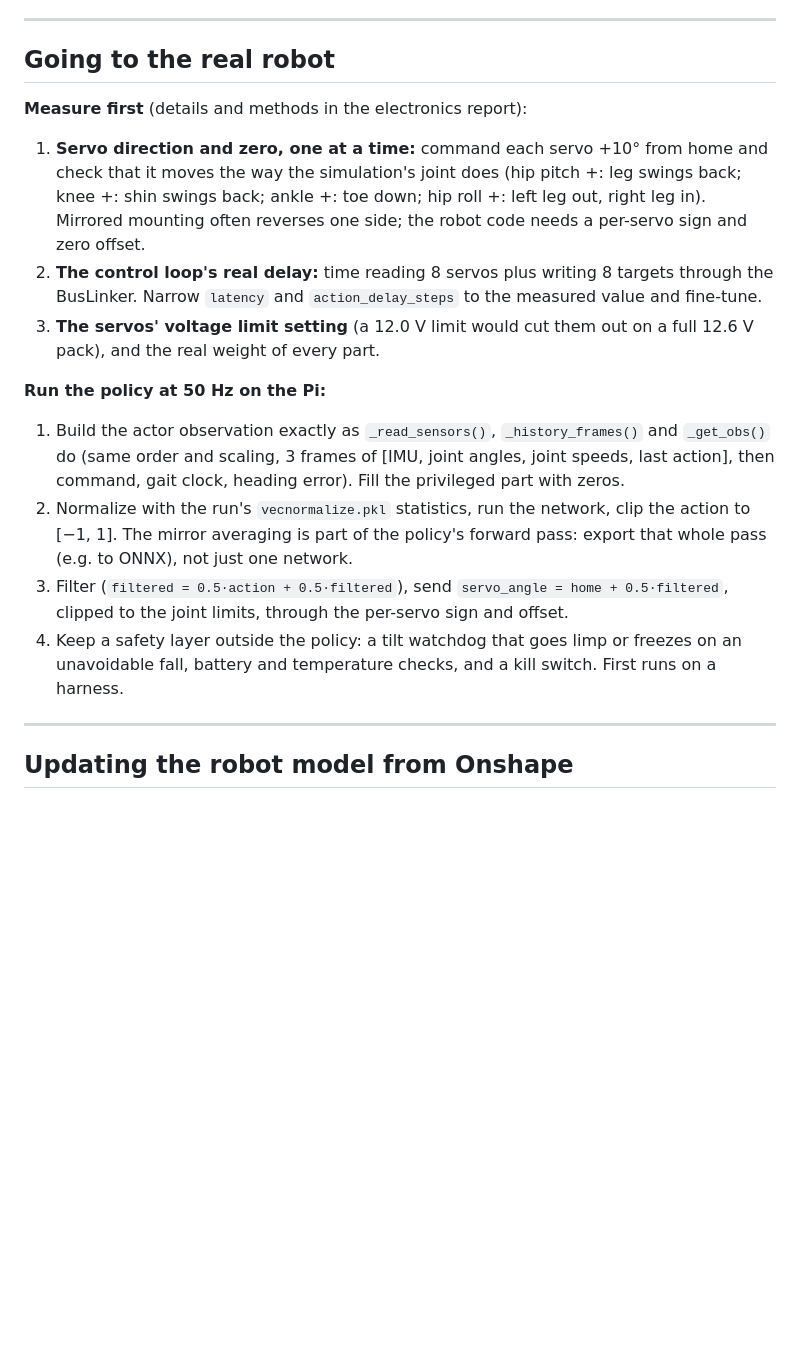
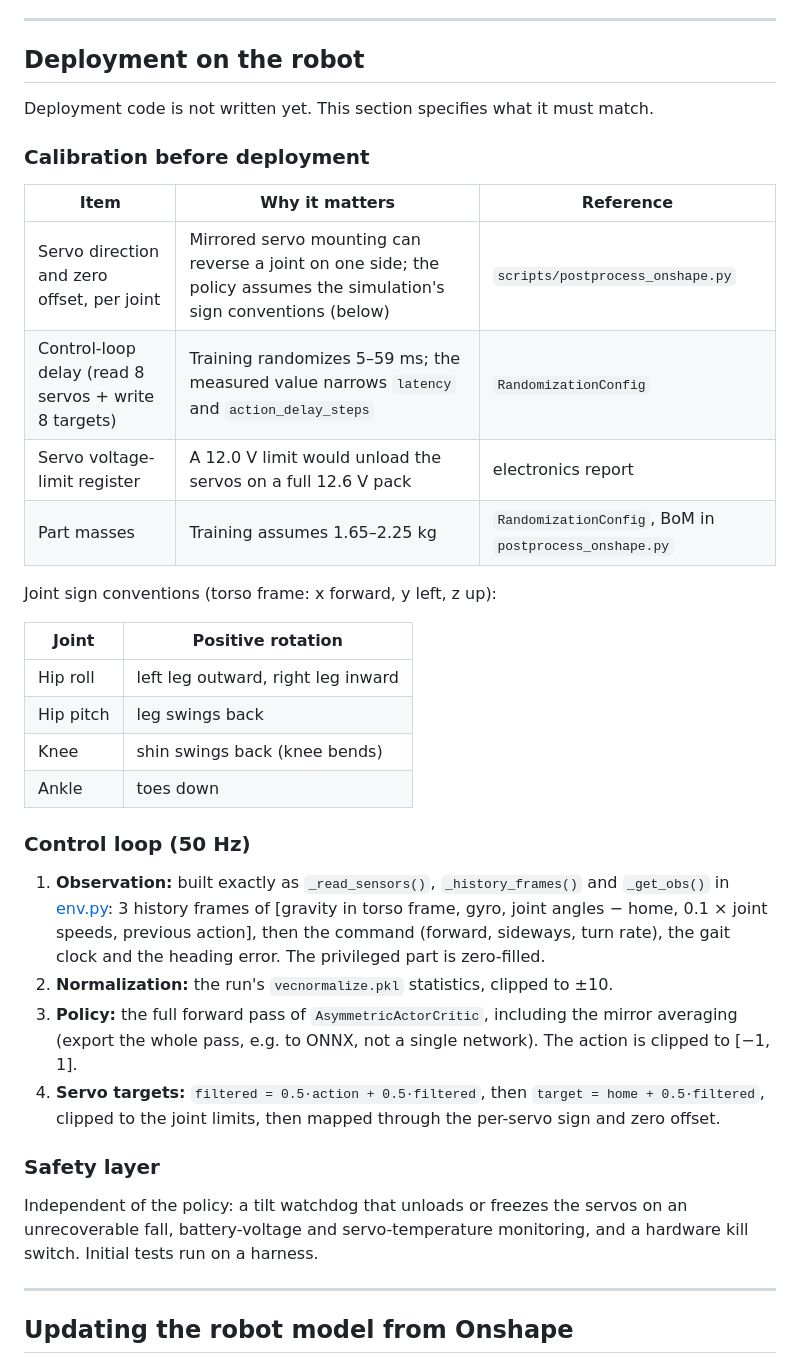
Before and after one commit to Iva5858/juan_learns_to_walk, a Markdown page: README.md, the part around the change. Drawn GitHub-style; blank space fills up the shorter version.

Commit message:
Rewrite README for the current project

```diff
--- a/README.md
+++ b/README.md
@@ -173,18 +173,38 @@ Next experiments: a 2-second history encoder (the Cassie paper's dual-history ar
 
 ---
 
-## Going to the real robot
+## Deployment on the robot
 
-**Measure first** (details and methods in the electronics report):
-1. **Servo direction and zero, one at a time:** command each servo +10° from home and check that it moves the way the simulation's joint does (hip pitch +: leg swings back; knee +: shin swings back; ankle +: toe down; hip roll +: left leg out, right leg in). Mirrored mounting often reverses one side; the robot code needs a per-servo sign and zero offset.
-2. **The control loop's real delay:** time reading 8 servos plus writing 8 targets through the BusLinker. Narrow `latency` and `action_delay_steps` to the measured value and fine-tune.
-3. **The servos' voltage limit setting** (a 12.0 V limit would cut them out on a full 12.6 V pack), and the real weight of every part.
+Deployment code is not written yet. This section specifies what it must match.
 
-**Run the policy at 50 Hz on the Pi:**
-1. Build the actor observation exactly as `_read_sensors()`, `_history_frames()` and `_get_obs()` do (same order and scaling, 3 frames of [IMU, joint angles, joint speeds, last action], then command, gait clock, heading error). Fill the privileged part with zeros.
-2. Normalize with the run's `vecnormalize.pkl` statistics, run the network, clip the action to [−1, 1]. The mirror averaging is part of the policy's forward pass: export that whole pass (e.g. to ONNX), not just one network.
-3. Filter (`filtered = 0.5·action + 0.5·filtered`), send `servo_angle = home + 0.5·filtered`, clipped to the joint limits, through the per-servo sign and offset.
-4. Keep a safety layer outside the policy: a tilt watchdog that goes limp or freezes on an unavoidable fall, battery and temperature checks, and a kill switch. First runs on a harness.
+### Calibration before deployment
+
+| Item | Why it matters | Reference |
+|---|---|---|
+| Servo direction and zero offset, per joint | Mirrored servo mounting can reverse a joint on one side; the policy assumes the simulation's sign conventions (below) | `scripts/postprocess_onshape.py` |
+| Control-loop delay (read 8 servos + write 8 targets) | Training randomizes 5–59 ms; the measured value narrows `latency` and `action_delay_steps` | `RandomizationConfig` |
+| Servo voltage-limit register | A 12.0 V limit would unload the servos on a full 12.6 V pack | electronics report |
+| Part masses | Training assumes 1.65–2.25 kg | `RandomizationConfig`, BoM in `postprocess_onshape.py` |
+
+Joint sign conventions (torso frame: x forward, y left, z up):
+
+| Joint | Positive rotation |
+|---|---|
+| Hip roll | left leg outward, right leg inward |
+| Hip pitch | leg swings back |
+| Knee | shin swings back (knee bends) |
+| Ankle | toes down |
+
+### Control loop (50 Hz)
+
+1. **Observation:** built exactly as `_read_sensors()`, `_history_frames()` and `_get_obs()` in [env.py](biped_rl/env.py): 3 history frames of [gravity in torso frame, gyro, joint angles − home, 0.1 × joint speeds, previous action], then the command (forward, sideways, turn rate), the gait clock and the heading error. The privileged part is zero-filled.
+2. **Normalization:** the run's `vecnormalize.pkl` statistics, clipped to ±10.
+3. **Policy:** the full forward pass of `AsymmetricActorCritic`, including the mirror averaging (export the whole pass, e.g. to ONNX, not a single network). The action is clipped to [−1, 1].
+4. **Servo targets:** `filtered = 0.5·action + 0.5·filtered`, then `target = home + 0.5·filtered`, clipped to the joint limits, then mapped through the per-servo sign and zero offset.
+
+### Safety layer
+
+Independent of the policy: a tilt watchdog that unloads or freezes the servos on an unrecoverable fall, battery-voltage and servo-temperature monitoring, and a hardware kill switch. Initial tests run on a harness.
 
 ---
 
```
